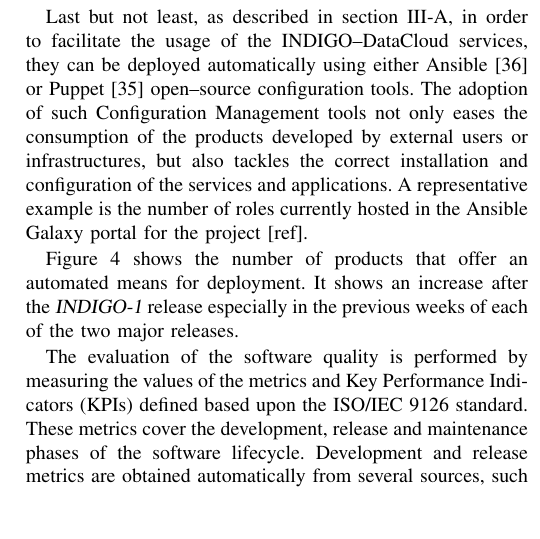
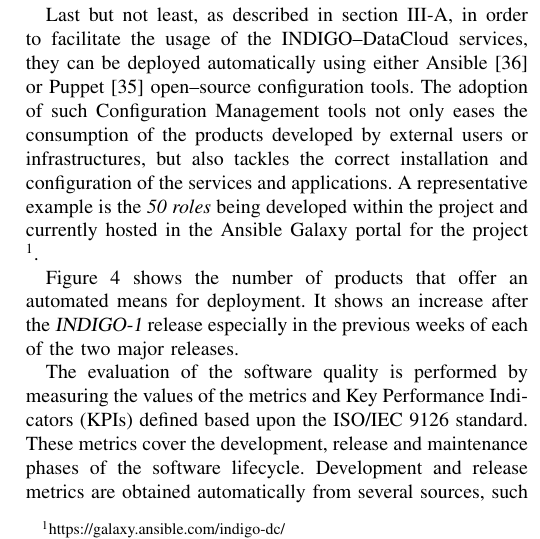
Before and after one commit to VibhutiDKhanduri/paper-ieee-software-reliability, a LaTeX paper (paper-ieee-trans.tex): part of one column of page 4 of 9, cut so that both start at the same text, the shorter picture padded with empty space. Compiled offline with pdfLaTeX; a missing font is replaced by an installed copy or a similar font; a LaTeX package or settings file that is missing is left out.

Commit message:
Added indigo-dc roles in Ansible Galaxy reference as footnote

```diff
--- a/paper-ieee-trans.tex
+++ b/paper-ieee-trans.tex
@@ -456,8 +456,9 @@
 \cite{indigo-puppet} open--source configuration tools. The adoption of such Configuration Management
 tools not only eases the consumption of the products developed by external users or
 infrastructures, but also tackles the correct installation and configuration of the
-services and applications. A representative example is the number of roles currently
-hosted in the Ansible Galaxy portal for the project [ref].
+services and applications. A representative example is the \textit{50 roles} being
+developed within the project and currently hosted in the Ansible Galaxy portal for
+the project \footnote{https://galaxy.ansible.com/indigo-dc/}.
 
 \begin{figure*}[ht]
 \centering
```
